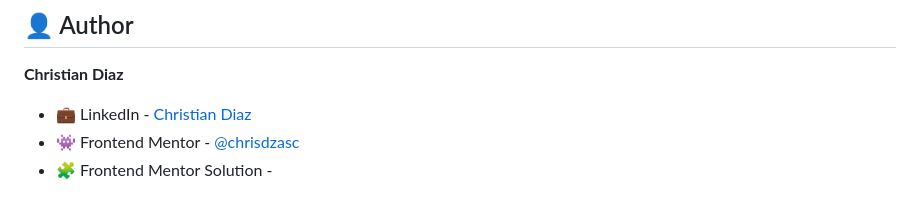
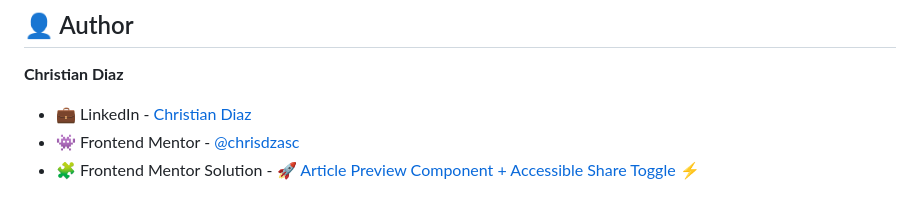
Before and after one commit to chrisdzasc/Article-Preview-Component, a Markdown page: README.md, the part around the change. Drawn GitHub-style.

Commit message:
docs: update Frontend Mentor Solution link

```diff
--- a/README.md
+++ b/README.md
@@ -53,4 +53,4 @@ The challenge was to build out this **article preview component** and get it loo
 
 - 💼 LinkedIn - [Christian Diaz](https://www.linkedin.com/in/chris-diazasc/)
 - 👾 Frontend Mentor - [@chrisdzasc](https://www.frontendmentor.io/profile/chrisdzasc)
-- 🧩 Frontend Mentor Solution - []()
+- 🧩 Frontend Mentor Solution - [🚀 Article Preview Component + Accessible Share Toggle ⚡](https://www.frontendmentor.io/solutions/-article-preview-component-accessible-share-toggle-kuzdbldv9i)
```
